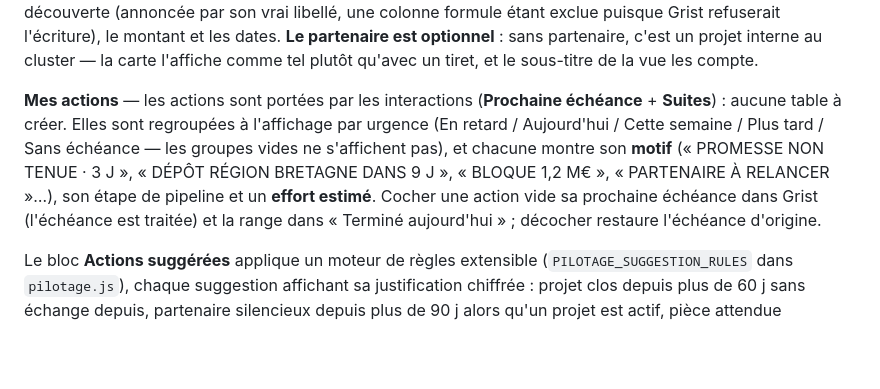
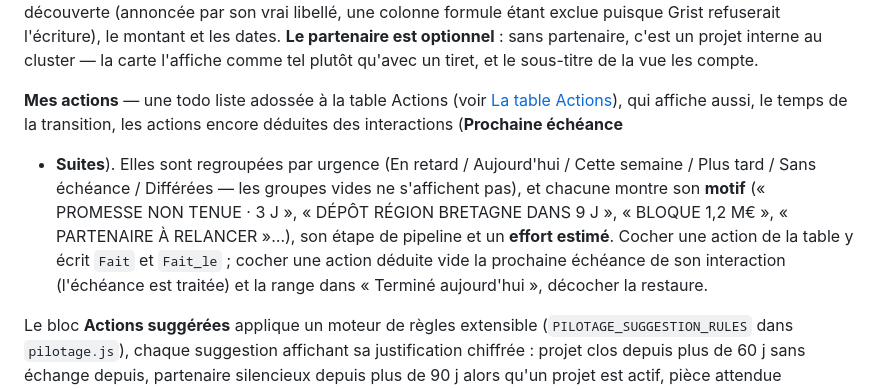
Before and after one commit to mathieuperson/sequoia-grist-widget, a Markdown page: README.md, the part around the change. Rendered like a GitHub page; blank space fills up the shorter version.

Commit message:
README : le paragraphe « Mes actions » decrivait encore l'ancien modele
Il affirmait « aucune table a creer » et decrivait le fait comme un vidage
d'echeance, ce que la section sur la table Actions contredit depuis. Mis au
present : la table porte la todo liste, les actions deduites coexistent le
temps de la transition, et le groupe « Differees » manquait a la liste.

Co-Authored-By: Claude Opus 5 <noreply@anthropic.com>
Claude-Session: https://claude.ai/code/session_01C8E4YvZ2bfLJhn47e9xcwh

```diff
--- a/README.md
+++ b/README.md
@@ -56,12 +56,14 @@ Statut et Type du document, l'équipe de recherche sur la première colonne de r
 montant et les dates. **Le partenaire est optionnel** : sans partenaire, c'est un projet interne au cluster — la
 carte l'affiche comme tel plutôt qu'avec un tiret, et le sous-titre de la vue les compte.
 
-**Mes actions** — les actions sont portées par les interactions (**Prochaine échéance** + **Suites**) : aucune
-table à créer. Elles sont regroupées à l'affichage par urgence (En retard / Aujourd'hui / Cette semaine / Plus
-tard / Sans échéance — les groupes vides ne s'affichent pas), et chacune montre son **motif** (« PROMESSE NON
+**Mes actions** — une todo liste adossée à la table Actions (voir [La table Actions](#la-table-actions)), qui
+affiche aussi, le temps de la transition, les actions encore déduites des interactions (**Prochaine échéance**
++ **Suites**). Elles sont regroupées par urgence (En retard / Aujourd'hui / Cette semaine / Plus tard / Sans
+échéance / Différées — les groupes vides ne s'affichent pas), et chacune montre son **motif** (« PROMESSE NON
 TENUE · 3 J », « DÉPÔT RÉGION BRETAGNE DANS 9 J », « BLOQUE 1,2 M€ », « PARTENAIRE À RELANCER »…), son étape de
-pipeline et un **effort estimé**. Cocher une action vide sa prochaine échéance dans Grist (l'échéance est
-traitée) et la range dans « Terminé aujourd'hui » ; décocher restaure l'échéance d'origine.
+pipeline et un **effort estimé**. Cocher une action de la table y écrit `Fait` et `Fait_le` ; cocher une action
+déduite vide la prochaine échéance de son interaction (l'échéance est traitée) et la range dans « Terminé
+aujourd'hui », décocher la restaure.
 
 Le bloc **Actions suggérées** applique un moteur de règles extensible (`PILOTAGE_SUGGESTION_RULES` dans
 `pilotage.js`), chaque suggestion affichant sa justification chiffrée : projet clos depuis plus de 60 j sans
```
